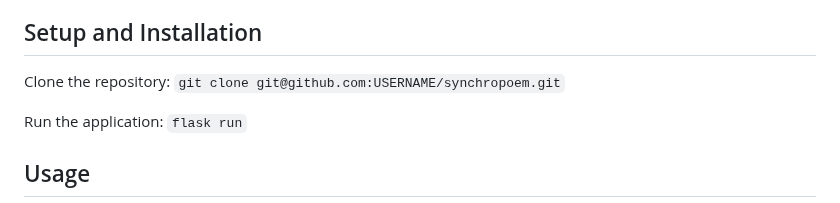
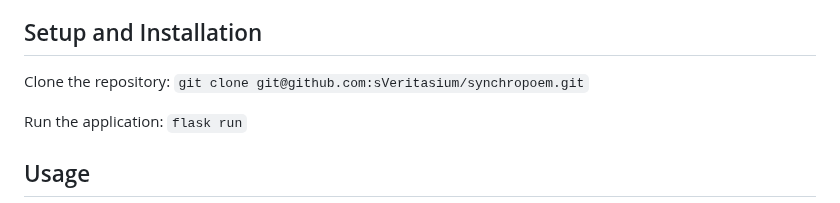
Before and after one commit to sVeritasium/repo, a Markdown page: README.md, the part around the change. Rendered like a GitHub page.

```diff
--- a/README.md
+++ b/README.md
@@ -23,7 +23,7 @@ Synchropoem is an experimental web application designed to explore the concept o
 ## Setup and Installation
 
 Clone the repository:
-`git clone git@github.com:USERNAME/synchropoem.git`
+`git clone git@github.com:sVeritasium/synchropoem.git`
 
 Run the application:
 `flask run`
```
